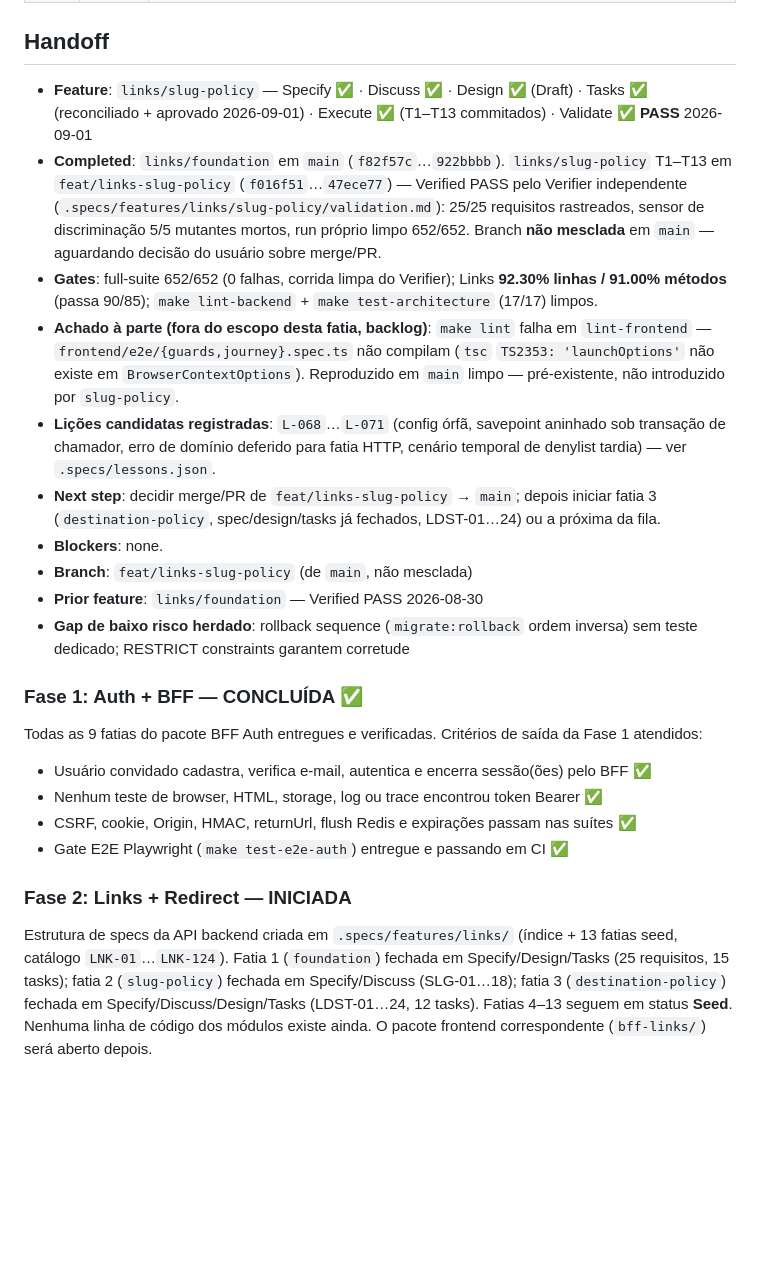
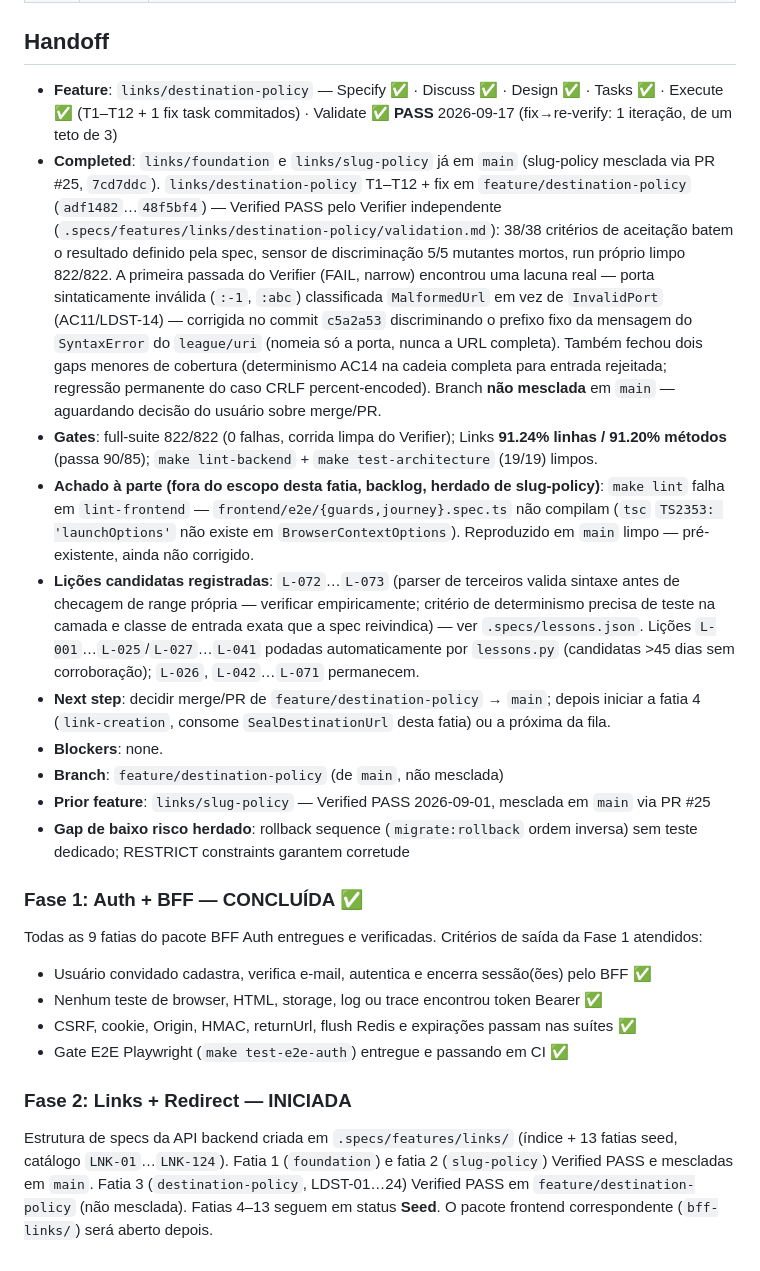
Before and after one commit to diashelter/fake-link, a Markdown page: .specs/STATE.md, the part around the change. GitHub-like rendering; blank space fills up the shorter version.

Commit message:
docs(state): mark destination-policy Verified and correct slug-policy merge status
Handoff previously said feat/links-slug-policy was awaiting a merge
decision; PR #25 had already merged it into main before this session.
Updates the snapshot to destination-policy's completed state and points
the next-step decision at merging feature/destination-policy.

Co-Authored-By: Claude Sonnet 5 <noreply@anthropic.com>

```diff
--- a/.specs/STATE.md
+++ b/.specs/STATE.md
@@ -27,15 +27,15 @@
 
 ## Handoff
 
-- **Feature**: `links/slug-policy` — Specify ✅ · Discuss ✅ · Design ✅ (Draft) · Tasks ✅ (reconciliado + aprovado 2026-09-01) · Execute ✅ (T1–T13 commitados) · Validate ✅ **PASS** 2026-09-01
-- **Completed**: `links/foundation` em `main` (`f82f57c`…`922bbbb`). `links/slug-policy` T1–T13 em `feat/links-slug-policy` (`f016f51`…`47ece77`) — Verified PASS pelo Verifier independente (`.specs/features/links/slug-policy/validation.md`): 25/25 requisitos rastreados, sensor de discriminação 5/5 mutantes mortos, run próprio limpo 652/652. Branch **não mesclada** em `main` — aguardando decisão do usuário sobre merge/PR.
-- **Gates**: full-suite 652/652 (0 falhas, corrida limpa do Verifier); Links **92.30% linhas / 91.00% métodos** (passa 90/85); `make lint-backend` + `make test-architecture` (17/17) limpos.
-- **Achado à parte (fora do escopo desta fatia, backlog)**: `make lint` falha em `lint-frontend` — `frontend/e2e/{guards,journey}.spec.ts` não compilam (`tsc` `TS2353: 'launchOptions'` não existe em `BrowserContextOptions`). Reproduzido em `main` limpo — pré-existente, não introduzido por `slug-policy`.
-- **Lições candidatas registradas**: `L-068`…`L-071` (config órfã, savepoint aninhado sob transação de chamador, erro de domínio deferido para fatia HTTP, cenário temporal de denylist tardia) — ver `.specs/lessons.json`.
-- **Next step**: decidir merge/PR de `feat/links-slug-policy` → `main`; depois iniciar fatia 3 (`destination-policy`, spec/design/tasks já fechados, LDST-01…24) ou a próxima da fila.
+- **Feature**: `links/destination-policy` — Specify ✅ · Discuss ✅ · Design ✅ · Tasks ✅ · Execute ✅ (T1–T12 + 1 fix task commitados) · Validate ✅ **PASS** 2026-09-17 (fix→re-verify: 1 iteração, de um teto de 3)
+- **Completed**: `links/foundation` e `links/slug-policy` já em `main` (slug-policy mesclada via PR #25, `7cd7ddc`). `links/destination-policy` T1–T12 + fix em `feature/destination-policy` (`adf1482`…`48f5bf4`) — Verified PASS pelo Verifier independente (`.specs/features/links/destination-policy/validation.md`): 38/38 critérios de aceitação batem o resultado definido pela spec, sensor de discriminação 5/5 mutantes mortos, run próprio limpo 822/822. A primeira passada do Verifier (FAIL, narrow) encontrou uma lacuna real — porta sintaticamente inválida (`:-1`, `:abc`) classificada `MalformedUrl` em vez de `InvalidPort` (AC11/LDST-14) — corrigida no commit `c5a2a53` discriminando o prefixo fixo da mensagem do `SyntaxError` do `league/uri` (nomeia só a porta, nunca a URL completa). Também fechou dois gaps menores de cobertura (determinismo AC14 na cadeia completa para entrada rejeitada; regressão permanente do caso CRLF percent-encoded). Branch **não mesclada** em `main` — aguardando decisão do usuário sobre merge/PR.
+- **Gates**: full-suite 822/822 (0 falhas, corrida limpa do Verifier); Links **91.24% linhas / 91.20% métodos** (passa 90/85); `make lint-backend` + `make test-architecture` (19/19) limpos.
+- **Achado à parte (fora do escopo desta fatia, backlog, herdado de slug-policy)**: `make lint` falha em `lint-frontend` — `frontend/e2e/{guards,journey}.spec.ts` não compilam (`tsc` `TS2353: 'launchOptions'` não existe em `BrowserContextOptions`). Reproduzido em `main` limpo — pré-existente, ainda não corrigido.
+- **Lições candidatas registradas**: `L-072`…`L-073` (parser de terceiros valida sintaxe antes de checagem de range própria — verificar empiricamente; critério de determinismo precisa de teste na camada e classe de entrada exata que a spec reivindica) — ver `.specs/lessons.json`. Lições `L-001`…`L-025`/`L-027`…`L-041` podadas automaticamente por `lessons.py` (candidatas >45 dias sem corroboração); `L-026`, `L-042`…`L-071` permanecem.
+- **Next step**: decidir merge/PR de `feature/destination-policy` → `main`; depois iniciar a fatia 4 (`link-creation`, consome `SealDestinationUrl` desta fatia) ou a próxima da fila.
 - **Blockers**: none.
-- **Branch**: `feat/links-slug-policy` (de `main`, não mesclada)
-- **Prior feature**: `links/foundation` — Verified PASS 2026-08-30
+- **Branch**: `feature/destination-policy` (de `main`, não mesclada)
+- **Prior feature**: `links/slug-policy` — Verified PASS 2026-09-01, mesclada em `main` via PR #25
 - **Gap de baixo risco herdado**: rollback sequence (`migrate:rollback` ordem inversa) sem teste dedicado; RESTRICT constraints garantem corretude
 
 ### Fase 1: Auth + BFF — CONCLUÍDA ✅
@@ -49,4 +49,4 @@ Todas as 9 fatias do pacote BFF Auth entregues e verificadas. Critérios de saí
 
 ### Fase 2: Links + Redirect — INICIADA
 
-Estrutura de specs da API backend criada em `.specs/features/links/` (índice + 13 fatias seed, catálogo `LNK-01`…`LNK-124`). Fatia 1 (`foundation`) fechada em Specify/Design/Tasks (25 requisitos, 15 tasks); fatia 2 (`slug-policy`) fechada em Specify/Discuss (SLG-01…18); fatia 3 (`destination-policy`) fechada em Specify/Discuss/Design/Tasks (LDST-01…24, 12 tasks). Fatias 4–13 seguem em status **Seed**. Nenhuma linha de código dos módulos existe ainda. O pacote frontend correspondente (`bff-links/`) será aberto depois.
+Estrutura de specs da API backend criada em `.specs/features/links/` (índice + 13 fatias seed, catálogo `LNK-01`…`LNK-124`). Fatia 1 (`foundation`) e fatia 2 (`slug-policy`) Verified PASS e mescladas em `main`. Fatia 3 (`destination-policy`, LDST-01…24) Verified PASS em `feature/destination-policy` (não mesclada). Fatias 4–13 seguem em status **Seed**. O pacote frontend correspondente (`bff-links/`) será aberto depois.
```
